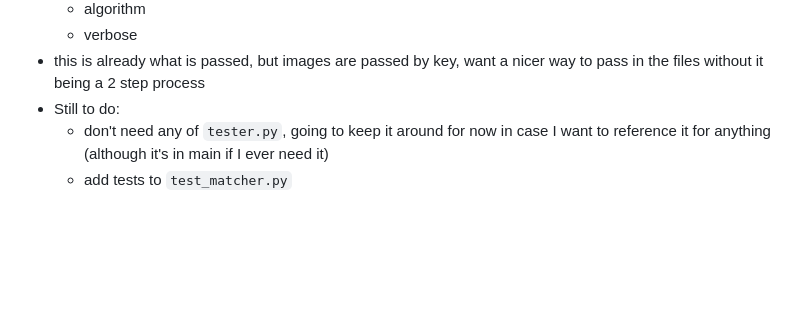
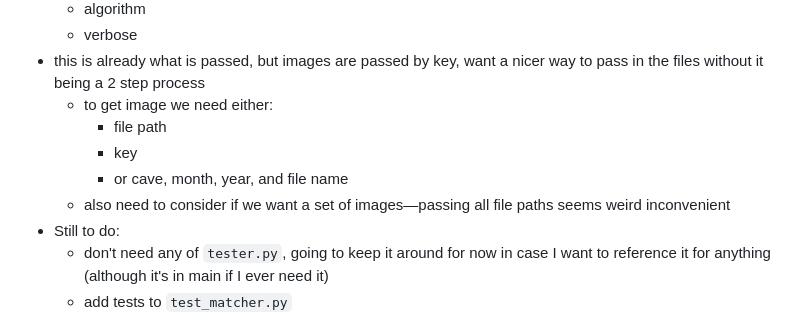
Before and after one commit to walker-herndon/walker-herndon.github.io, a Markdown page: Arctic Charr Re-ID Coding Notes.md, the part around the change. Drawn GitHub-style; blank space fills up the shorter version.

Commit message:
vault backup: 2023-12-08 16:00:03

```diff
--- a/Arctic Charr Re-ID Coding Notes.md
+++ b/Arctic Charr Re-ID Coding Notes.md
@@ -57,6 +57,11 @@ Discussed in [[Week 7 Meeting Minutes]], did formatting fixes along with getting
 	- algorithm
 	- verbose
 - this is already what is passed, but images are passed by key, want a nicer way to pass in the files without it being a 2 step process
+	- to get image we need either:
+		- file path
+		- key
+		- or cave, month, year, and file name
+	- also need to consider if we want a set of images—passing all file paths seems weird inconvenient
 - Still to do:
 	- don't need any of `tester.py`, going to keep it around for now in case I want to reference it for anything (although it's in main if I ever need it)
 	- add tests to `test_matcher.py`
```
